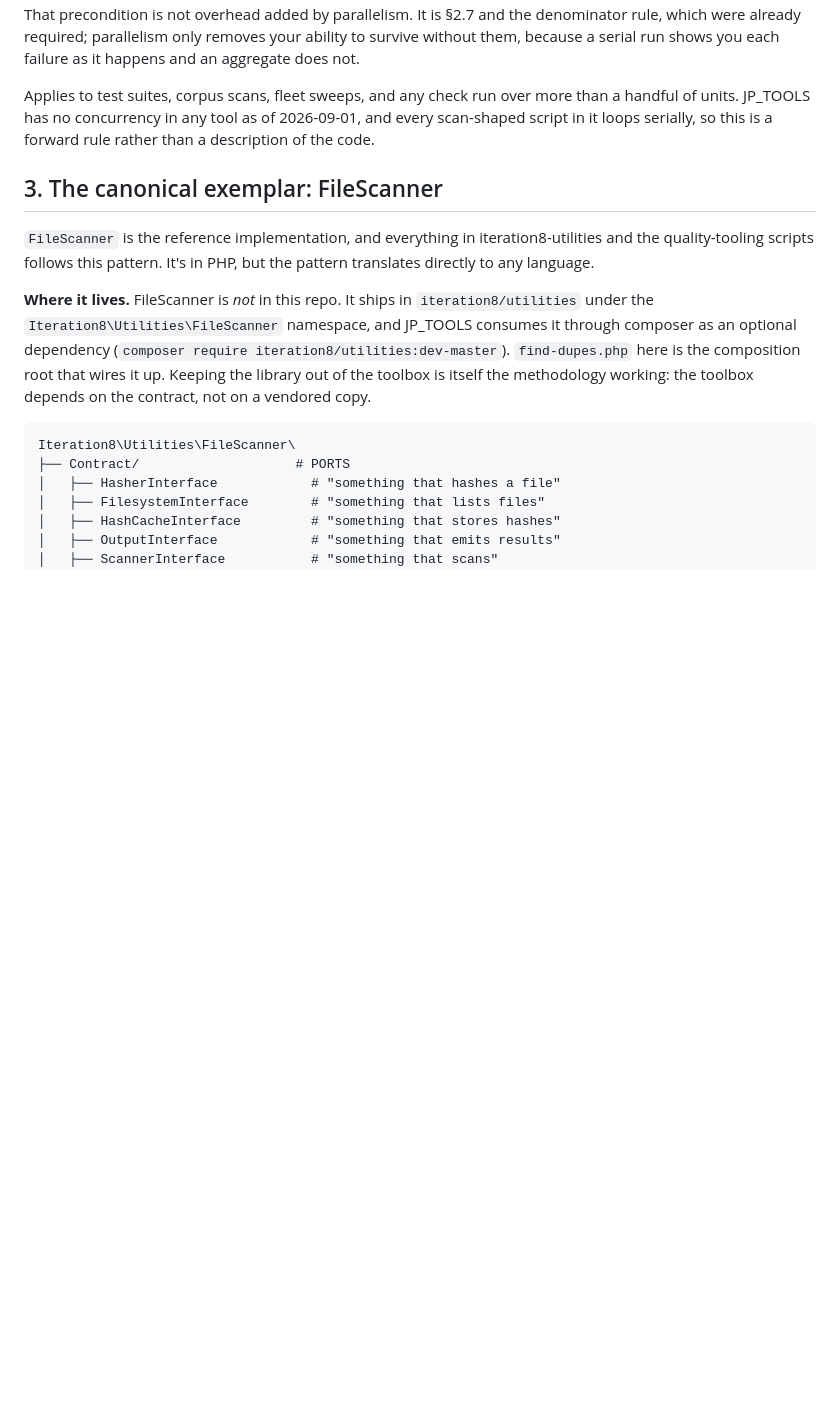
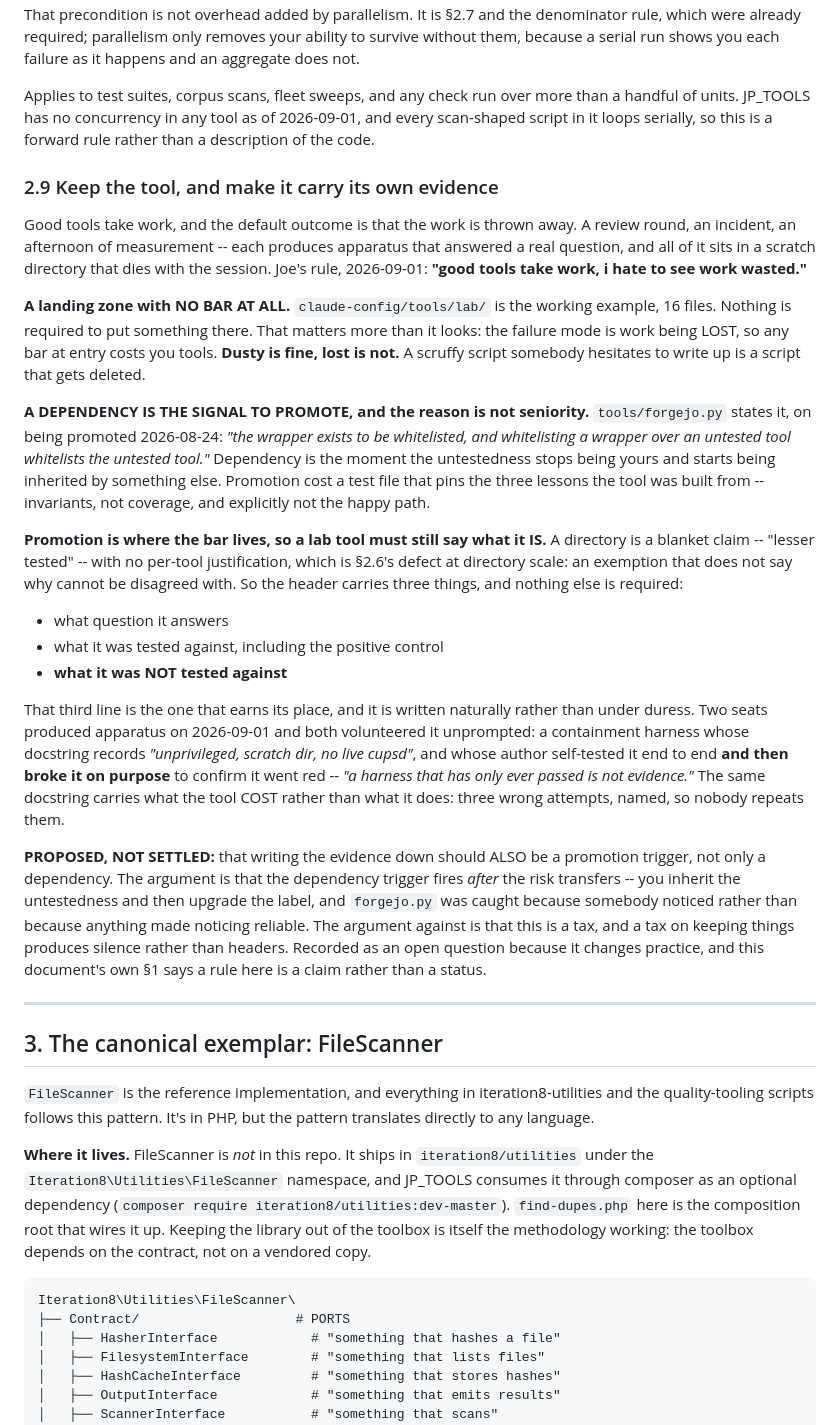
Before and after one commit to jparish1977/JP_TOOLS, a Markdown page: METHODOLOGY.md, the part around the change. Drawn GitHub-style; blank space fills up the shorter version.

Commit message:
Principle 2.9: keep the tool, and make it carry its own evidence
Joe's rule: "good tools take work, i hate to see work wasted." Written
after a three-round review of PR #37 produced five pieces of real
apparatus, all of it sitting in scratch directories that die with the
session.

Records the working practice rather than inventing one. claude-config's
tools/lab is a landing zone with NO BAR AT ALL, and that is the point --
the failure mode is work being lost, so a bar at entry costs you tools.
Dusty is fine, lost is not.

Dependency as the promotion signal is kept, with the reason forgejo.py
states on its own promotion: whitelisting a wrapper over an untested
tool whitelists the untested tool. Dependency is when the untestedness
stops being yours.

What is added is that a lab tool must still say what it IS -- question
answered, what it was tested against, and what it was NOT. A directory
is a blanket "lesser tested" with no per-tool justification, which is
2.6's defect at directory scale. Both seats who produced tools that day
volunteered exactly those three things unprompted, including "a harness
that has only ever passed is not evidence" after breaking their own on
purpose, which suggests the field is natural rather than a tax.

ONE PART IS MARKED PROPOSED AND NOT SETTLED: that writing the evidence
down should also be a promotion trigger, not only a dependency. It
changes practice, Joe agreed with most of this rather than all of it,
and section 1 says a rule here is a claim rather than a status. Left as
an open question with both arguments stated rather than smuggled in.

Co-Authored-By: Claude Opus 5 (1M context) <noreply@anthropic.com>
(cherry picked from commit 3ee249d9564afed86a1844b826d7b4c154609178)

```diff
--- a/METHODOLOGY.md
+++ b/METHODOLOGY.md
@@ -154,6 +154,26 @@ Applies to test suites, corpus scans, fleet sweeps, and any check run over more
 than a handful of units. JP_TOOLS has no concurrency in any tool as of
 2026-09-01, and every scan-shaped script in it loops serially, so this is a
 forward rule rather than a description of the code.
+
+### 2.9 Keep the tool, and make it carry its own evidence
+
+Good tools take work, and the default outcome is that the work is thrown away. A review round, an incident, an afternoon of measurement -- each produces apparatus that answered a real question, and all of it sits in a scratch directory that dies with the session. Joe's rule, 2026-09-01: **"good tools take work, i hate to see work wasted."**
+
+**A landing zone with NO BAR AT ALL.** `claude-config/tools/lab/` is the working example, 16 files. Nothing is required to put something there. That matters more than it looks: the failure mode is work being LOST, so any bar at entry costs you tools. **Dusty is fine, lost is not.** A scruffy script somebody hesitates to write up is a script that gets deleted.
+
+**A DEPENDENCY IS THE SIGNAL TO PROMOTE, and the reason is not seniority.** `tools/forgejo.py` states it, on being promoted 2026-08-24: *"the wrapper exists to be whitelisted, and whitelisting a wrapper over an untested tool whitelists the untested tool."* Dependency is the moment the untestedness stops being yours and starts being inherited by something else. Promotion cost a test file that pins the three lessons the tool was built from -- invariants, not coverage, and explicitly not the happy path.
+
+**Promotion is where the bar lives, so a lab tool must still say what it IS.** A directory is a blanket claim -- "lesser tested" -- with no per-tool justification, which is §2.6's defect at directory scale: an exemption that does not say why cannot be disagreed with. So the header carries three things, and nothing else is required:
+
+- what question it answers
+- what it was tested against, including the positive control
+- **what it was NOT tested against**
+
+That third line is the one that earns its place, and it is written naturally rather than under duress. Two seats produced apparatus on 2026-09-01 and both volunteered it unprompted: a containment harness whose docstring records *"unprivileged, scratch dir, no live cupsd"*, and whose author self-tested it end to end **and then broke it on purpose** to confirm it went red -- *"a harness that has only ever passed is not evidence."* The same docstring carries what the tool COST rather than what it does: three wrong attempts, named, so nobody repeats them.
+
+**PROPOSED, NOT SETTLED:** that writing the evidence down should ALSO be a promotion trigger, not only a dependency. The argument is that the dependency trigger fires *after* the risk transfers -- you inherit the untestedness and then upgrade the label, and `forgejo.py` was caught because somebody noticed rather than because anything made noticing reliable. The argument against is that this is a tax, and a tax on keeping things produces silence rather than headers. Recorded as an open question because it changes practice, and this document's own §1 says a rule here is a claim rather than a status.
+
+---
 
 ## 3. The canonical exemplar: FileScanner
 
```
